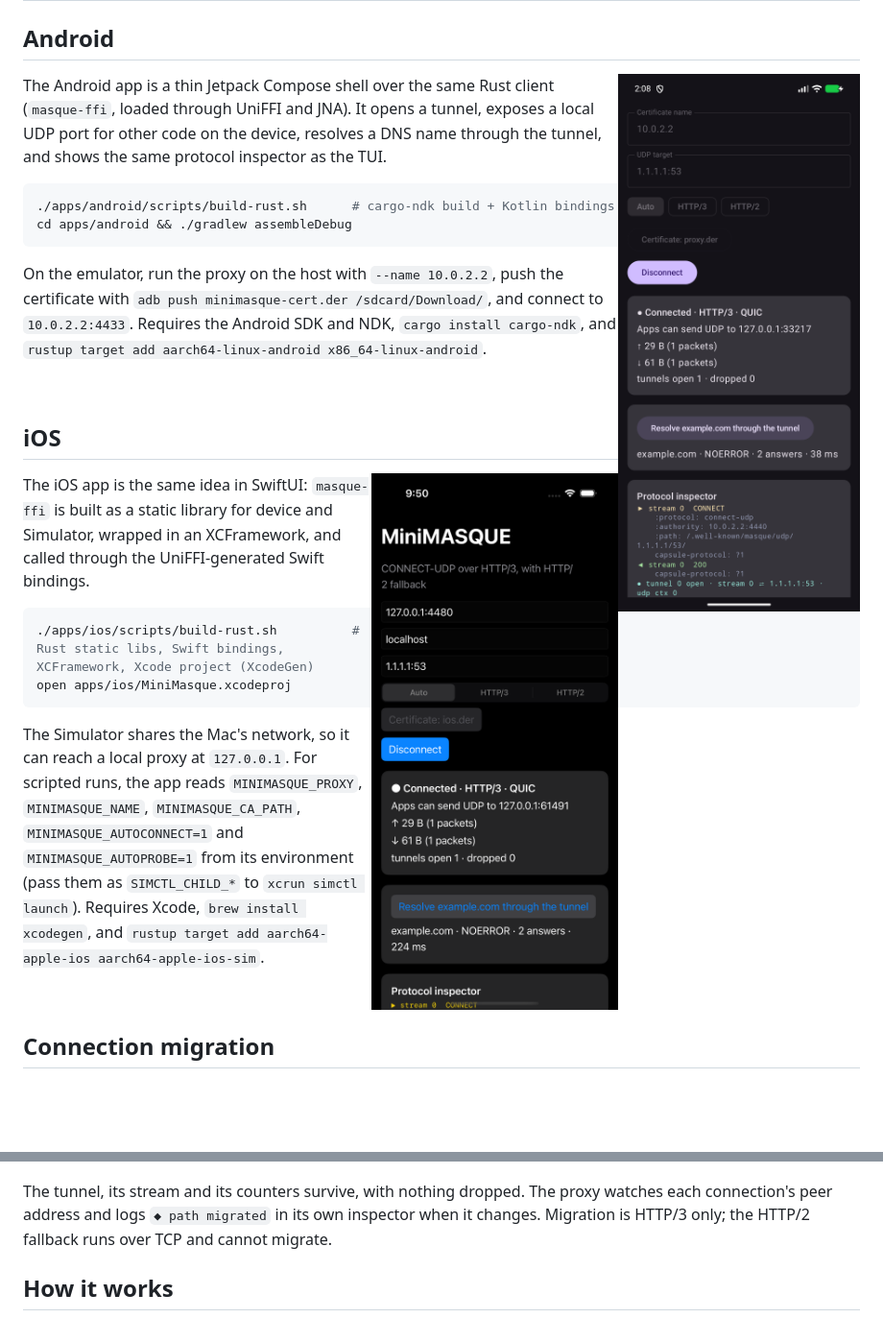
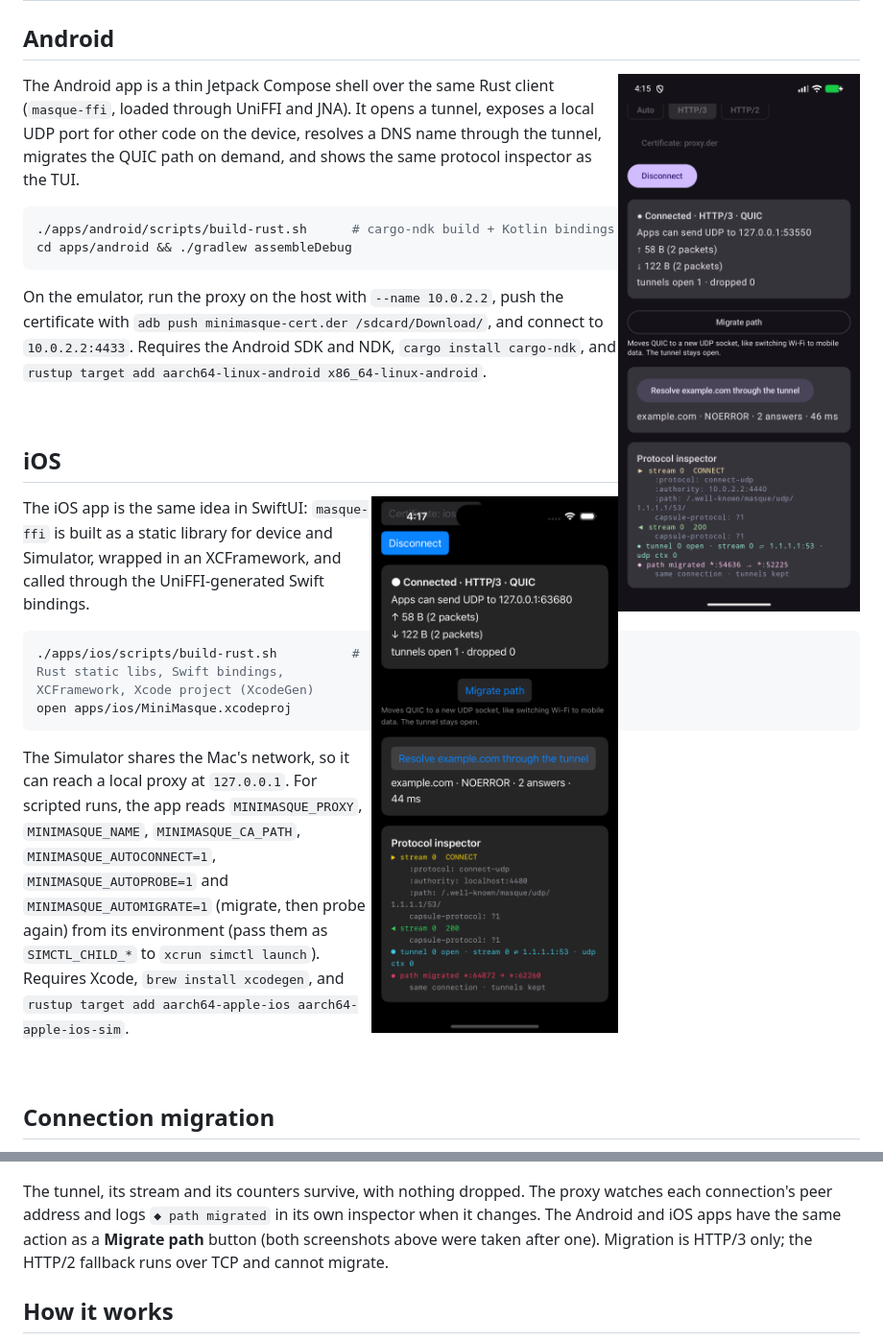
Before and after one commit to naimurhasan/minimasque, a Markdown page: README.md, 2 parts joined by grey strips. Shown at 96% size. GitHub-like rendering; pictures changed too: docs/assets/android.png, docs/assets/ios.png; blank space fills up the shorter version.

Commit message:
feat: Migrate path button on Android and iOS through masque-ffi
Co-Authored-By: Claude Opus 5.5 <noreply@anthropic.com>

````diff
--- a/README.md
+++ b/README.md
@@ -75,9 +75,9 @@ The server writes a self-signed certificate to `minimasque-cert.der`, and the cl
 
 ## Android
 
-<img src="docs/assets/android.png" alt="MiniMASQUE Android app resolving example.com through an HTTP/3 CONNECT-UDP tunnel" width="300" align="right">
+<img src="docs/assets/android.png" alt="MiniMASQUE Android app resolving example.com through an HTTP/3 CONNECT-UDP tunnel after a path migration" width="300" align="right">
 
-The Android app is a thin Jetpack Compose shell over the same Rust client (`masque-ffi`, loaded through UniFFI and JNA). It opens a tunnel, exposes a local UDP port for other code on the device, resolves a DNS name through the tunnel, and shows the same protocol inspector as the TUI.
+The Android app is a thin Jetpack Compose shell over the same Rust client (`masque-ffi`, loaded through UniFFI and JNA). It opens a tunnel, exposes a local UDP port for other code on the device, resolves a DNS name through the tunnel, migrates the QUIC path on demand, and shows the same protocol inspector as the TUI.
 
 ```sh
 ./apps/android/scripts/build-rust.sh      # cargo-ndk build + Kotlin bindings
@@ -90,7 +90,7 @@ On the emulator, run the proxy on the host with `--name 10.0.2.2`, push the cert
 
 ## iOS
 
-<img src="docs/assets/ios.png" alt="MiniMASQUE iOS app resolving example.com through an HTTP/3 CONNECT-UDP tunnel" width="300" align="right">
+<img src="docs/assets/ios.png" alt="MiniMASQUE iOS app resolving example.com through an HTTP/3 CONNECT-UDP tunnel after a path migration" width="300" align="right">
 
 The iOS app is the same idea in SwiftUI: `masque-ffi` is built as a static library for device and Simulator, wrapped in an XCFramework, and called through the UniFFI-generated Swift bindings.
 
@@ -99,7 +99,7 @@ The iOS app is the same idea in SwiftUI: `masque-ffi` is built as a static libra
 open apps/ios/MiniMasque.xcodeproj
 ```
 
-The Simulator shares the Mac's network, so it can reach a local proxy at `127.0.0.1`. For scripted runs, the app reads `MINIMASQUE_PROXY`, `MINIMASQUE_NAME`, `MINIMASQUE_CA_PATH`, `MINIMASQUE_AUTOCONNECT=1` and `MINIMASQUE_AUTOPROBE=1` from its environment (pass them as `SIMCTL_CHILD_*` to `xcrun simctl launch`). Requires Xcode, `brew install xcodegen`, and `rustup target add aarch64-apple-ios aarch64-apple-ios-sim`.
+The Simulator shares the Mac's network, so it can reach a local proxy at `127.0.0.1`. For scripted runs, the app reads `MINIMASQUE_PROXY`, `MINIMASQUE_NAME`, `MINIMASQUE_CA_PATH`, `MINIMASQUE_AUTOCONNECT=1`, `MINIMASQUE_AUTOPROBE=1` and `MINIMASQUE_AUTOMIGRATE=1` (migrate, then probe again) from its environment (pass them as `SIMCTL_CHILD_*` to `xcrun simctl launch`). Requires Xcode, `brew install xcodegen`, and `rustup target add aarch64-apple-ios aarch64-apple-ios-sim`.
 
 <br clear="right">
 
@@ -111,7 +111,7 @@ When a phone moves from Wi-Fi to mobile data, its address changes. A TCP-based t
   <img src="docs/assets/migration.gif" alt="Client TUI migrating its QUIC path twice while DNS traffic keeps flowing through the same CONNECT-UDP tunnel" width="900">
 </p>
 
-The tunnel, its stream and its counters survive, with nothing dropped. The proxy watches each connection's peer address and logs `◆ path migrated` in its own inspector when it changes. Migration is HTTP/3 only; the HTTP/2 fallback runs over TCP and cannot migrate.
+The tunnel, its stream and its counters survive, with nothing dropped. The proxy watches each connection's peer address and logs `◆ path migrated` in its own inspector when it changes. The Android and iOS apps have the same action as a **Migrate path** button (both screenshots above were taken after one). Migration is HTTP/3 only; the HTTP/2 fallback runs over TCP and cannot migrate.
 
 ## How it works
 
````
Also changed, not shown: 12 other files.
